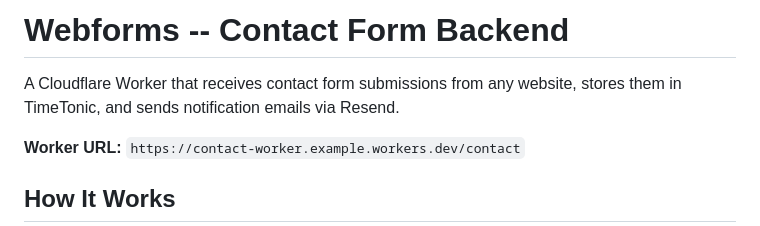
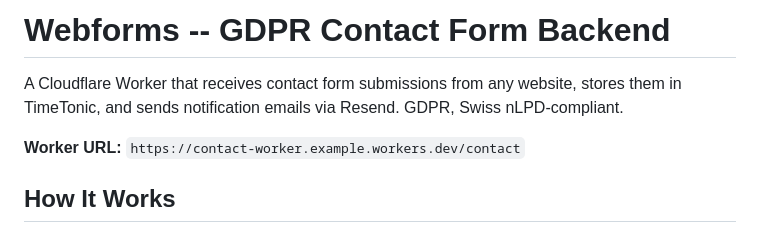
Before and after one commit to BrunoCoCH/webforms-formika, a Markdown page: README.md, the part around the change. Rendered like a GitHub page.

```diff
--- a/README.md
+++ b/README.md
@@ -1,6 +1,6 @@
-# Webforms -- Contact Form Backend
+# Webforms -- GDPR Contact Form Backend
 
-A Cloudflare Worker that receives contact form submissions from any website, stores them in TimeTonic, and sends notification emails via Resend.
+A Cloudflare Worker that receives contact form submissions from any website, stores them in TimeTonic, and sends notification emails via Resend. GDPR, Swiss nLPD-compliant.
 
 **Worker URL:** `https://contact-worker.example.workers.dev/contact`
 
```
